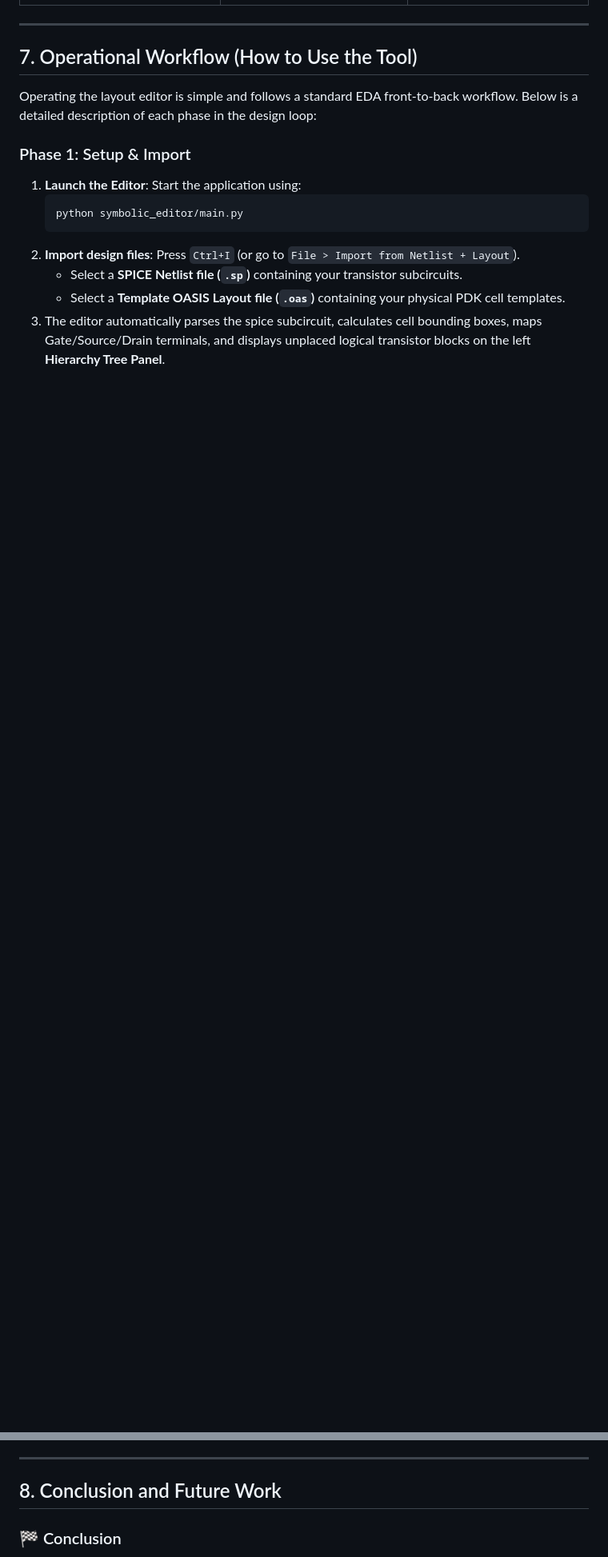
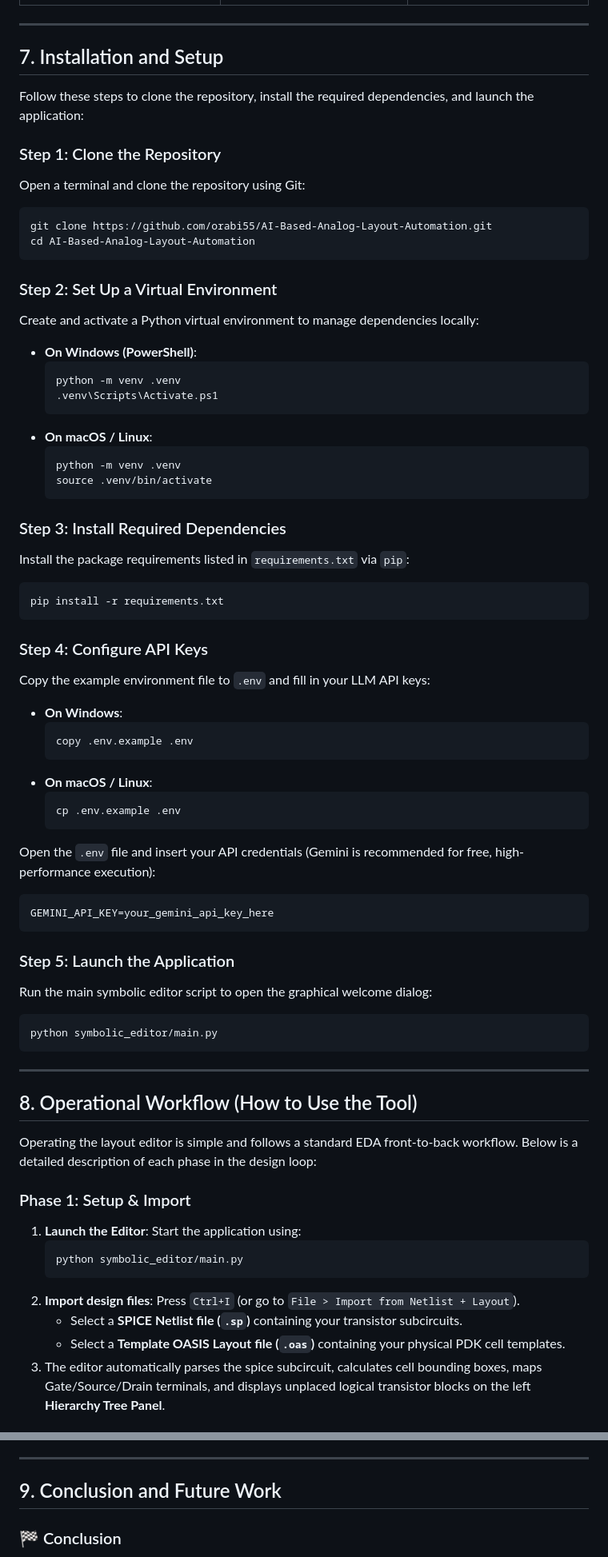
Before and after one commit to orabi55/AI-Based-Analog-Layout-Automation, a Markdown page: README.md, 2 parts joined by grey strips. Shown at 80% size. Drawn GitHub-style; blank space fills up the shorter version.

Commit message:
docs: move installation guide to Section 7 before Operational Workflow in README.md

````diff
--- a/README.md
+++ b/README.md
@@ -165,7 +165,60 @@ Displays the input stage of a dynamic comparator. The AI placement specialist an
 
 ---
 
-## 7. Operational Workflow (How to Use the Tool)
+## 7. Installation and Setup
+
+Follow these steps to clone the repository, install the required dependencies, and launch the application:
+
+### Step 1: Clone the Repository
+Open a terminal and clone the repository using Git:
+```bash
+git clone https://github.com/orabi55/AI-Based-Analog-Layout-Automation.git
+cd AI-Based-Analog-Layout-Automation
+```
+
+### Step 2: Set Up a Virtual Environment
+Create and activate a Python virtual environment to manage dependencies locally:
+* **On Windows (PowerShell)**:
+  ```powershell
+  python -m venv .venv
+  .venv\Scripts\Activate.ps1
+  ```
+* **On macOS / Linux**:
+  ```bash
+  python -m venv .venv
+  source .venv/bin/activate
+  ```
+
+### Step 3: Install Required Dependencies
+Install the package requirements listed in `requirements.txt` via `pip`:
+```bash
+pip install -r requirements.txt
+```
+
+### Step 4: Configure API Keys
+Copy the example environment file to `.env` and fill in your LLM API keys:
+* **On Windows**:
+  ```powershell
+  copy .env.example .env
+  ```
+* **On macOS / Linux**:
+  ```bash
+  cp .env.example .env
+  ```
+Open the `.env` file and insert your API credentials (Gemini is recommended for free, high-performance execution):
+```env
+GEMINI_API_KEY=your_gemini_api_key_here
+```
+
+### Step 5: Launch the Application
+Run the main symbolic editor script to open the graphical welcome dialog:
+```bash
+python symbolic_editor/main.py
+```
+
+---
+
+## 8. Operational Workflow (How to Use the Tool)
 
 Operating the layout editor is simple and follows a standard EDA front-to-back workflow. Below is a detailed description of each phase in the design loop:
 
@@ -213,7 +266,7 @@ Use the right-side **AI Co-Pilot Chat Panel** to interact with the strategist:
 
 ---
 
-## 8. Conclusion and Future Work
+## 9. Conclusion and Future Work
 
 ### 🏁 Conclusion
 The AI-Based Analog Layout Automation platform successfully bridges schematic topologies and physical layout geometries. By combining **LangGraph multi-agent strategic floorplanning** with a **deterministic physical engine**, the platform eliminates manual layout bottlenecks, enforces matching symmetries, and automatically self-heals design rule violations.
````
Also changed, not shown: other parts of README.md (+1 -1 lines).
